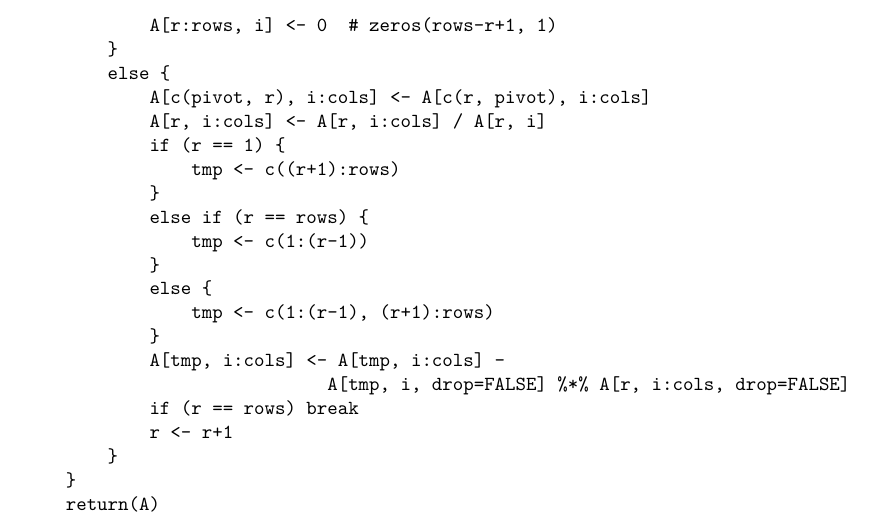
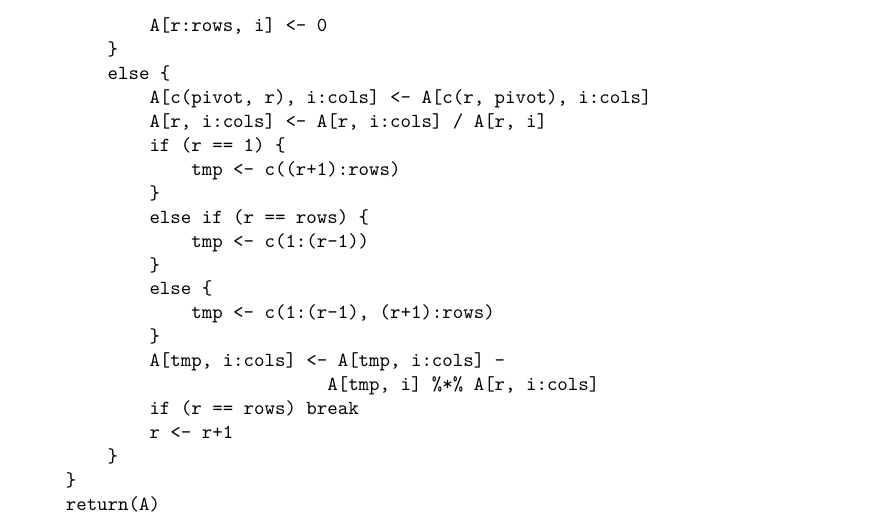
Before and after one commit to simplymathematics/605, an R Markdown document (Homework/HW1.Rmd): part of page 2 of 2, cut so that both start at the same text. Rendered offline with R 4.5, knitr and Pandoc, then LaTeX, with nearby package versions; both versions are drawn in the output format of the newer one.

Commit message:
HW1 revision

```diff
--- a/Homework/HW1.Rmd
+++ b/Homework/HW1.Rmd
@@ -2,7 +2,7 @@
 title: "Assignment 1"
 author: "CM"
 date: "September 2, 2018"
-output: html_document
+output: pdf_document
 ---
 # 605 Assignment 1
 ## Problem Set 1
@@ -46,7 +46,7 @@ rref <- function(A) {
         pivot <- r + pivot - 1
         m <- abs(A[pivot, i])
         if (m <= 0) {
-            A[r:rows, i] <- 0  # zeros(rows-r+1, 1)
+            A[r:rows, i] <- 0
         }
         else {
             A[c(pivot, r), i:cols] <- A[c(r, pivot), i:cols]
@@ -61,7 +61,7 @@ rref <- function(A) {
                 tmp <- c(1:(r-1), (r+1):rows)
             }
             A[tmp, i:cols] <- A[tmp, i:cols] -
-                             A[tmp, i, drop=FALSE] %*% A[r, i:cols, drop=FALSE]
+                             A[tmp, i] %*% A[r, i:cols]
             if (r == rows) break
             r <- r+1
         }
```
Also changed, not shown: Homework/HW1.pdf (added).
